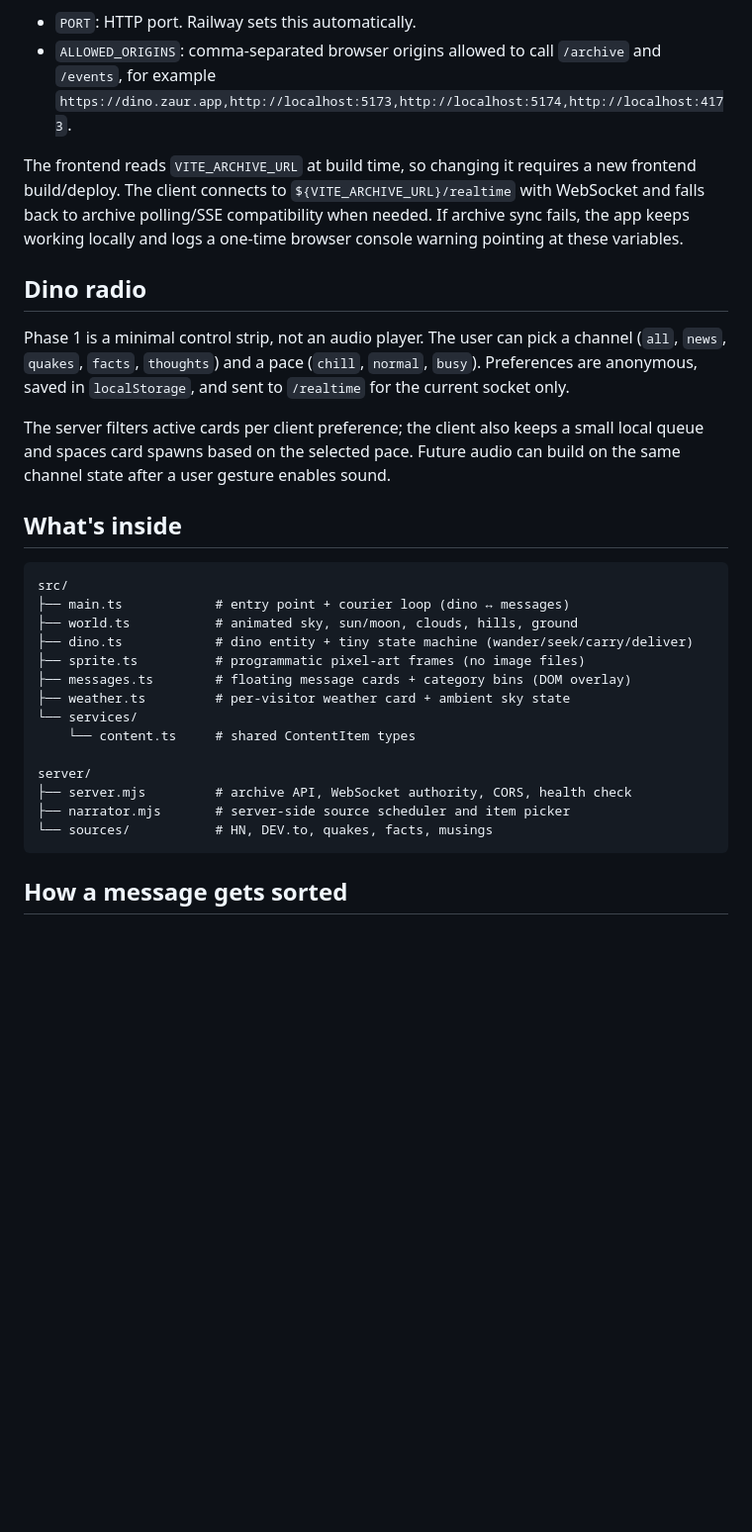
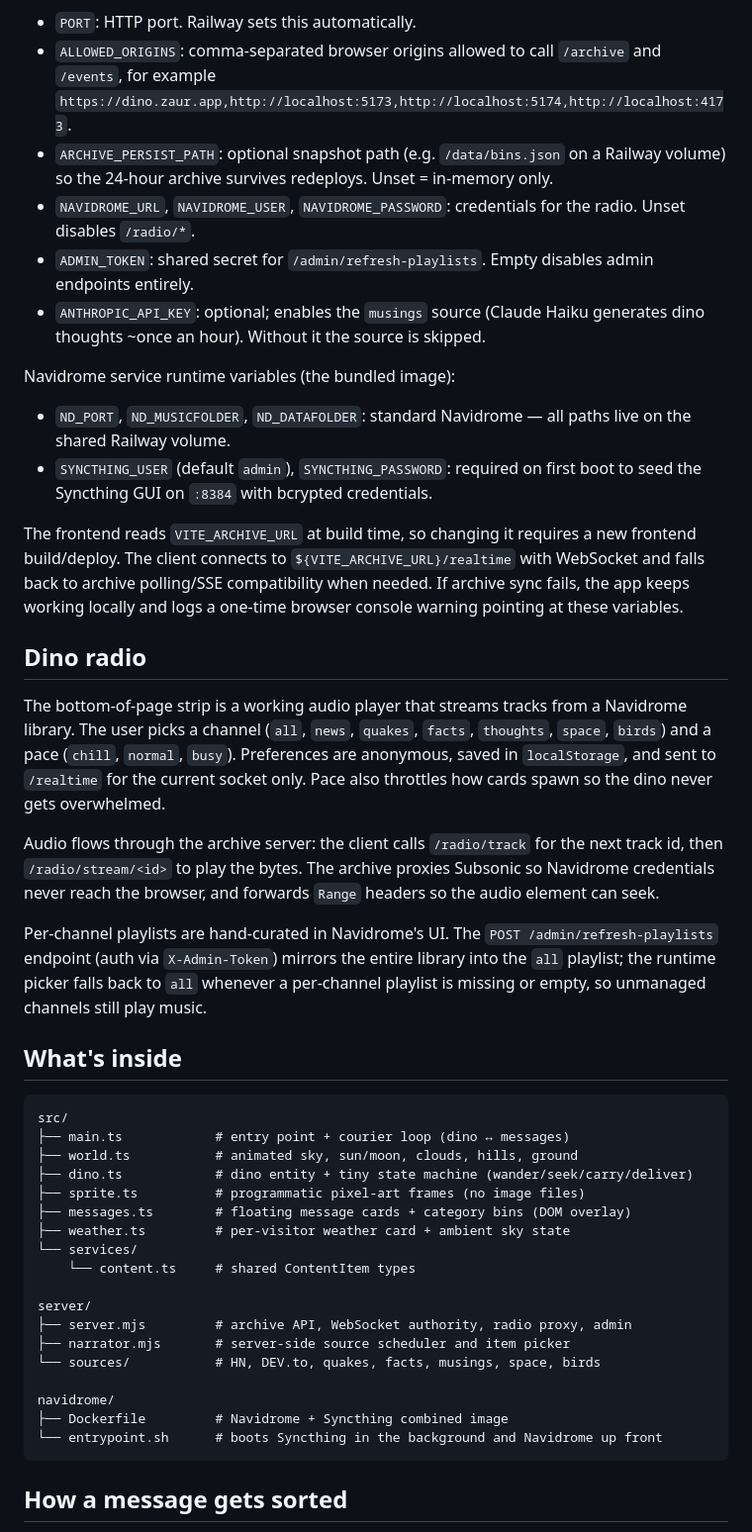
Before and after one commit to nomideusz/dinosaurus, a Markdown page: README.md, the part around one of its changes. Shown at 99% size. Drawn GitHub-style; blank space fills up the shorter version.

Commit message:
Refresh README to match the current production stack
Updates the headline service list (frontend + archive + navidrome),
the 24-hour archive TTL, the dino radio section (now a real audio
player with the /radio/track and /admin/refresh-playlists endpoints),
the configuration block (Navidrome, admin, persistence, musings, and
Syncthing env vars), the project layout, and the credits.

Co-Authored-By: Claude Opus 4.7 (1M context) <noreply@anthropic.com>

````diff
--- a/README.md
+++ b/README.md
@@ -48,6 +51,22 @@ Archive runtime variables:
 - `ALLOWED_ORIGINS`: comma-separated browser origins allowed to call
   `/archive` and `/events`, for example
   `https://dino.zaur.app,http://localhost:5173,http://localhost:5174,http://localhost:4173`.
+- `ARCHIVE_PERSIST_PATH`: optional snapshot path (e.g. `/data/bins.json` on a
+  Railway volume) so the 24-hour archive survives redeploys. Unset = in-memory
+  only.
+- `NAVIDROME_URL`, `NAVIDROME_USER`, `NAVIDROME_PASSWORD`: credentials for the
+  radio. Unset disables `/radio/*`.
+- `ADMIN_TOKEN`: shared secret for `/admin/refresh-playlists`. Empty disables
+  admin endpoints entirely.
+- `ANTHROPIC_API_KEY`: optional; enables the `musings` source (Claude Haiku
+  generates dino thoughts ~once an hour). Without it the source is skipped.
+
+Navidrome service runtime variables (the bundled image):
+
+- `ND_PORT`, `ND_MUSICFOLDER`, `ND_DATAFOLDER`: standard Navidrome — all paths
+  live on the shared Railway volume.
+- `SYNCTHING_USER` (default `admin`), `SYNCTHING_PASSWORD`: required on first
+  boot to seed the Syncthing GUI on `:8384` with bcrypted credentials.
 
 The frontend reads `VITE_ARCHIVE_URL` at build time, so changing it requires a
 new frontend build/deploy. The client connects to `${VITE_ARCHIVE_URL}/realtime`
@@ -57,14 +76,23 @@ console warning pointing at these variables.
 
 ## Dino radio
 
-Phase 1 is a minimal control strip, not an audio player. The user can pick a
-channel (`all`, `news`, `quakes`, `facts`, `thoughts`) and a pace
-(`chill`, `normal`, `busy`). Preferences are anonymous, saved in
-`localStorage`, and sent to `/realtime` for the current socket only.
+The bottom-of-page strip is a working audio player that streams tracks from a
+Navidrome library. The user picks a channel (`all`, `news`, `quakes`, `facts`,
+`thoughts`, `space`, `birds`) and a pace (`chill`, `normal`, `busy`).
+Preferences are anonymous, saved in `localStorage`, and sent to `/realtime`
+for the current socket only. Pace also throttles how cards spawn so the dino
+never gets overwhelmed.
 
-The server filters active cards per client preference; the client also keeps a
-small local queue and spaces card spawns based on the selected pace. Future
-audio can build on the same channel state after a user gesture enables sound.
+Audio flows through the archive server: the client calls `/radio/track` for
+the next track id, then `/radio/stream/<id>` to play the bytes. The archive
+proxies Subsonic so Navidrome credentials never reach the browser, and
+forwards `Range` headers so the audio element can seek.
+
+Per-channel playlists are hand-curated in Navidrome's UI. The
+`POST /admin/refresh-playlists` endpoint (auth via `X-Admin-Token`) mirrors
+the entire library into the `all` playlist; the runtime picker falls back to
+`all` whenever a per-channel playlist is missing or empty, so unmanaged
+channels still play music.
 
 ## What's inside
 
@@ -80,9 +108,13 @@ src/
     └── content.ts     # shared ContentItem types
 
 server/
-├── server.mjs         # archive API, WebSocket authority, CORS, health check
+├── server.mjs         # archive API, WebSocket authority, radio proxy, admin
 ├── narrator.mjs       # server-side source scheduler and item picker
-└── sources/           # HN, DEV.to, quakes, facts, musings
+└── sources/           # HN, DEV.to, quakes, facts, musings, space, birds
+
+navidrome/
+├── Dockerfile         # Navidrome + Syncthing combined image
+└── entrypoint.sh      # boots Syncthing in the background and Navidrome up front
 ```
 
 ## How a message gets sorted
````
Also changed, not shown: other parts of README.md (+13 -5 lines).
